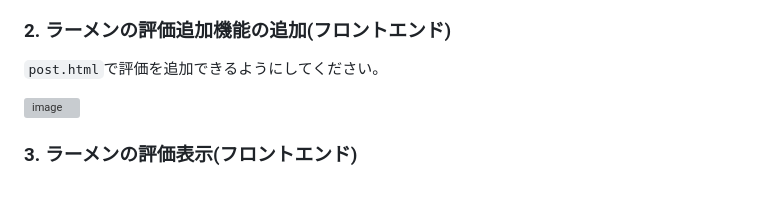
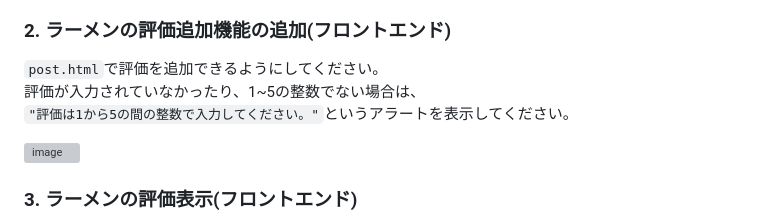
Before and after one commit to watanabe4649/tech-java-spring-homework5, a Markdown page: README.md, the part around the change. Drawn GitHub-style; blank space fills up the shorter version; grey boxes are pictures that could not be loaded.

Commit message:
homework 20240915

```diff
--- a/README.md
+++ b/README.md
@@ -10,6 +10,8 @@ Spring Boot, HTML, css, JavaScriptを駆使して、
 
 ### 2. ラーメンの評価追加機能の追加(フロントエンド)
 `post.html`で評価を追加できるようにしてください。
+評価が入力されていなかったり、1~5の整数でない場合は、
+`"評価は1から5の間の整数で入力してください。"`というアラートを表示してください。
 
 ![image](https://github.com/user-attachments/assets/e223bc33-e429-470f-a593-73a6294bf676)
 
```
